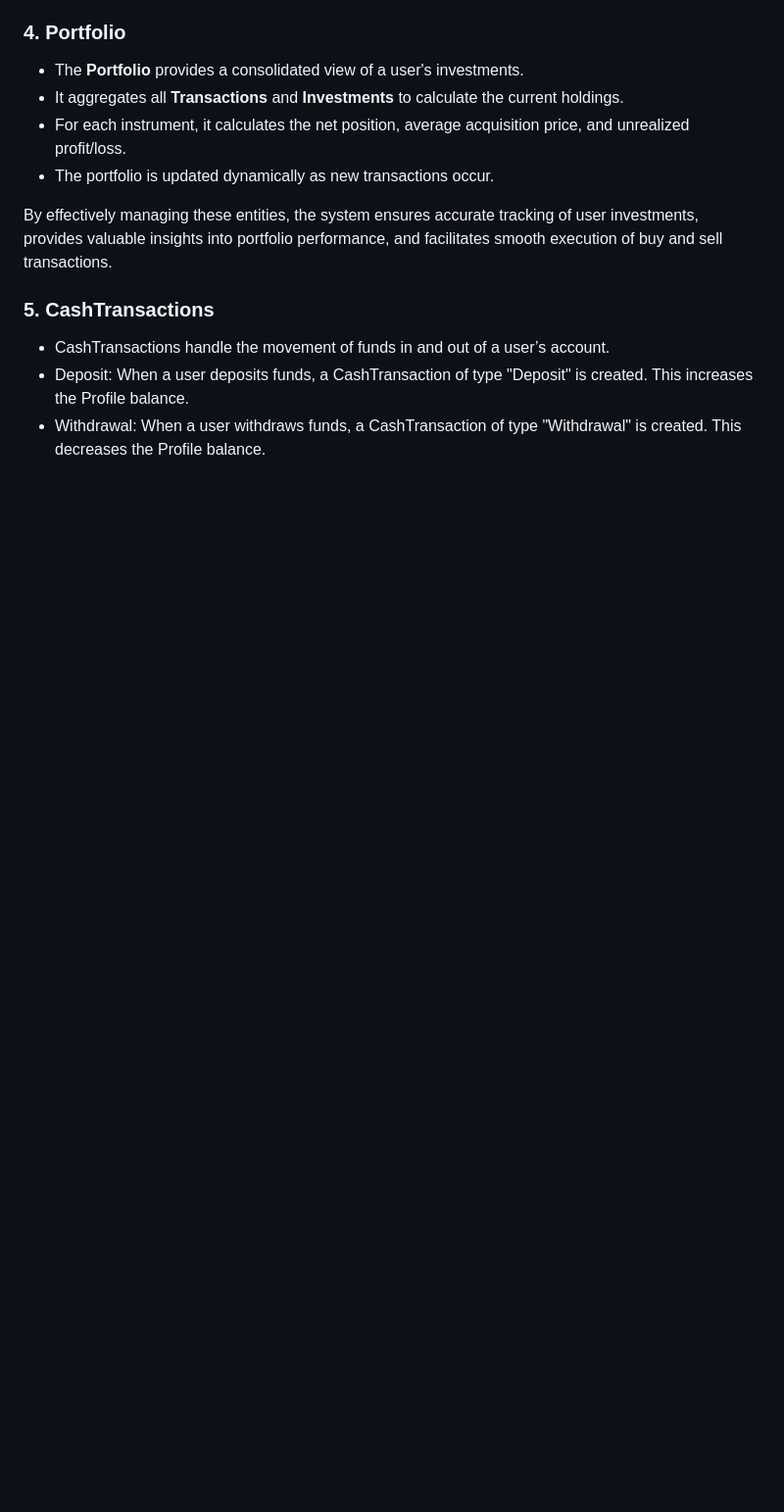
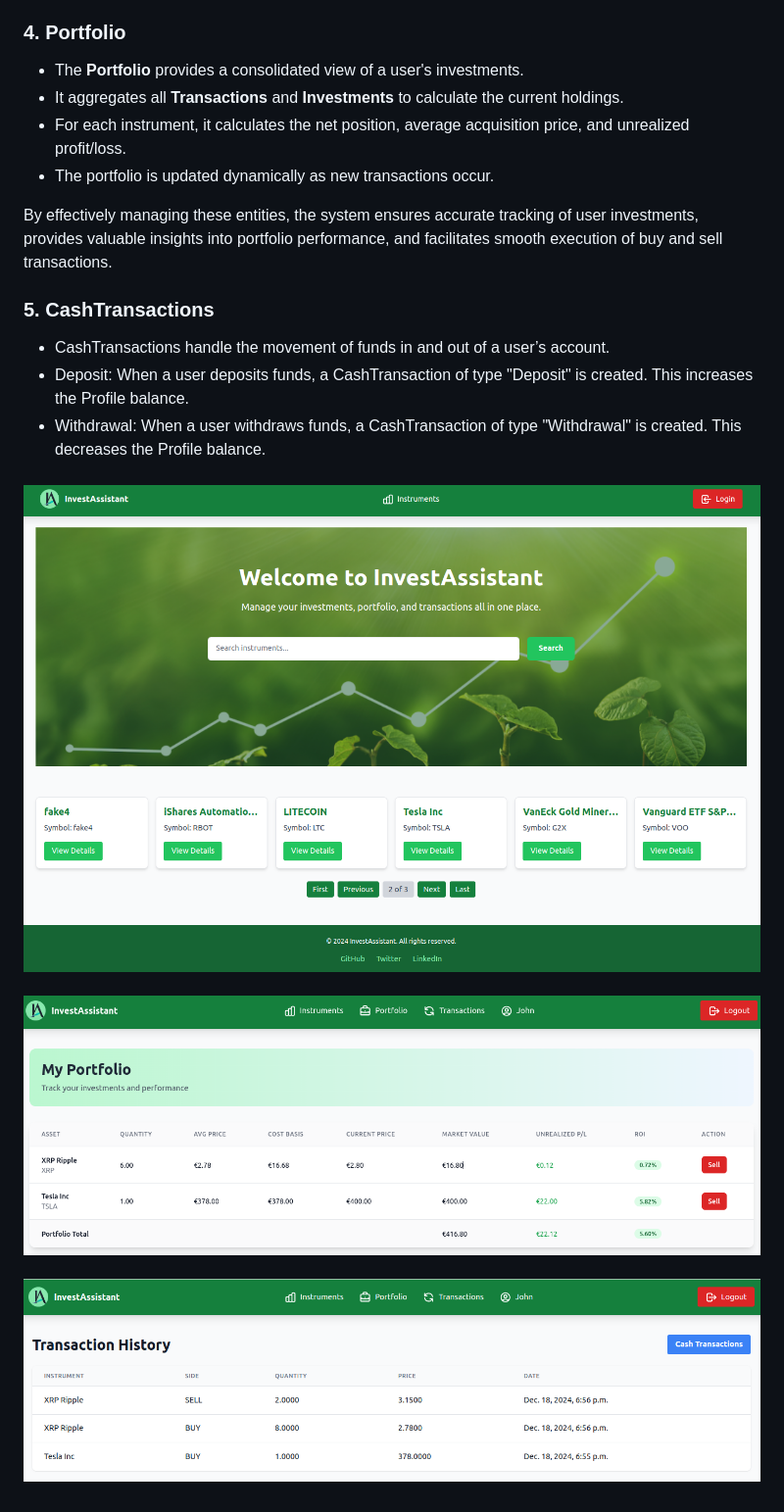
Before and after one commit to kaweeo/InvestAssistant, a Markdown page: README.md, the part around the change. Shown: that part at 98% size. Rendered like a GitHub page; blank space fills up the shorter version.

```diff
--- a/README.md
+++ b/README.md
@@ -78,3 +78,12 @@ insights into portfolio performance, and facilitates smooth execution of buy and
   balance.
 * Withdrawal: When a user withdraws funds, a CashTransaction of type "Withdrawal" is created. This decreases the Profile
   balance.
+
+###
+![create-user](https://github.com/kaweeo/InvestAssistant/blob/main/description/not-logged-in.png)
+
+###
+![portfolio](https://github.com/kaweeo/InvestAssistant/blob/main/description/portfolio.png)
+
+###
+![transaction](https://github.com/kaweeo/InvestAssistant/blob/main/description/transactions.png)
```
